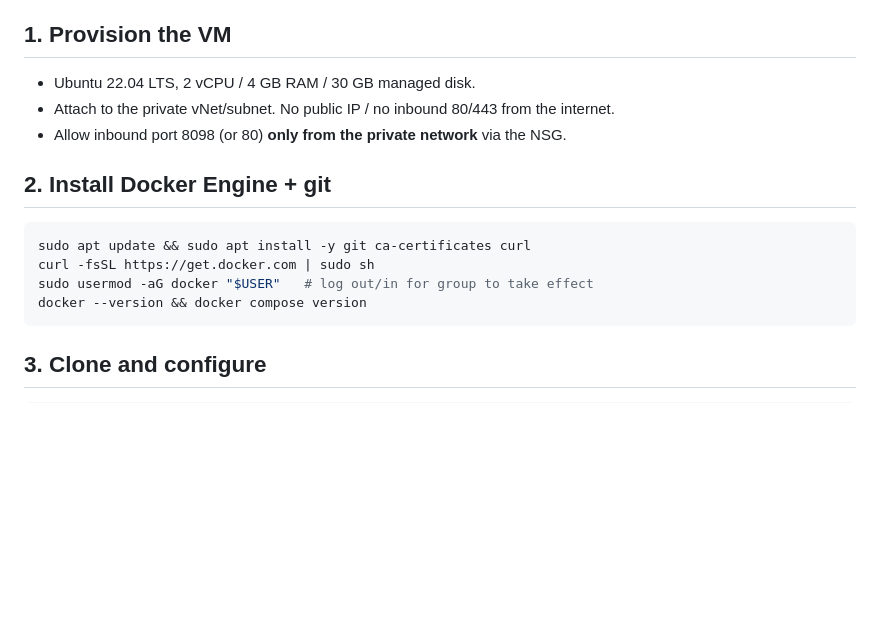
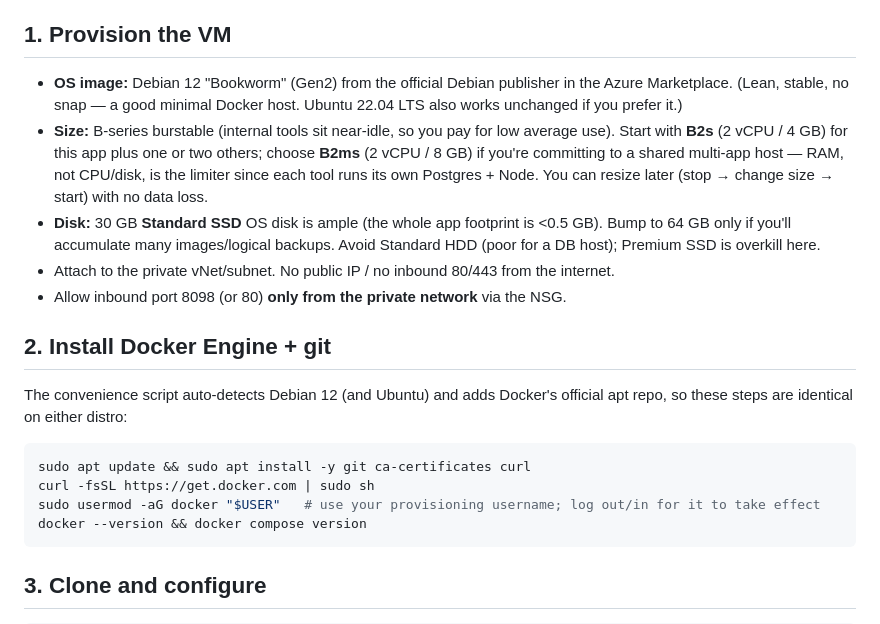
Before and after one commit to sjohnston1972/skills-db, a Markdown page: docs/DEPLOY-AZURE-VM.md, the part around the change. Drawn GitHub-style; blank space fills up the shorter version.

Commit message:
docs(deploy): target Debian 12 Bookworm + VM sizing guidance

````diff
--- a/docs/DEPLOY-AZURE-VM.md
+++ b/docs/DEPLOY-AZURE-VM.md
@@ -9,15 +9,19 @@ This supersedes `MIGRATION-TO-LINUX-VM.md` (which described a native, non-contai
 install and is no longer the chosen approach).
 
 ## 1. Provision the VM
-- Ubuntu 22.04 LTS, 2 vCPU / 4 GB RAM / 30 GB managed disk.
+- **OS image:** Debian 12 "Bookworm" (Gen2) from the official Debian publisher in the Azure Marketplace. (Lean, stable, no snap — a good minimal Docker host. Ubuntu 22.04 LTS also works unchanged if you prefer it.)
+- **Size:** B-series burstable (internal tools sit near-idle, so you pay for low average use). Start with **B2s** (2 vCPU / 4 GB) for this app plus one or two others; choose **B2ms** (2 vCPU / 8 GB) if you're committing to a shared multi-app host — RAM, not CPU/disk, is the limiter since each tool runs its own Postgres + Node. You can resize later (stop → change size → start) with no data loss.
+- **Disk:** 30 GB **Standard SSD** OS disk is ample (the whole app footprint is <0.5 GB). Bump to 64 GB only if you'll accumulate many images/logical backups. Avoid Standard HDD (poor for a DB host); Premium SSD is overkill here.
 - Attach to the private vNet/subnet. No public IP / no inbound 80/443 from the internet.
 - Allow inbound port 8098 (or 80) **only from the private network** via the NSG.
 
 ## 2. Install Docker Engine + git
+The convenience script auto-detects Debian 12 (and Ubuntu) and adds Docker's official
+apt repo, so these steps are identical on either distro:
 ```bash
 sudo apt update && sudo apt install -y git ca-certificates curl
 curl -fsSL https://get.docker.com | sudo sh
-sudo usermod -aG docker "$USER"   # log out/in for group to take effect
+sudo usermod -aG docker "$USER"   # use your provisioning username; log out/in for it to take effect
 docker --version && docker compose version
 ```
 
````
